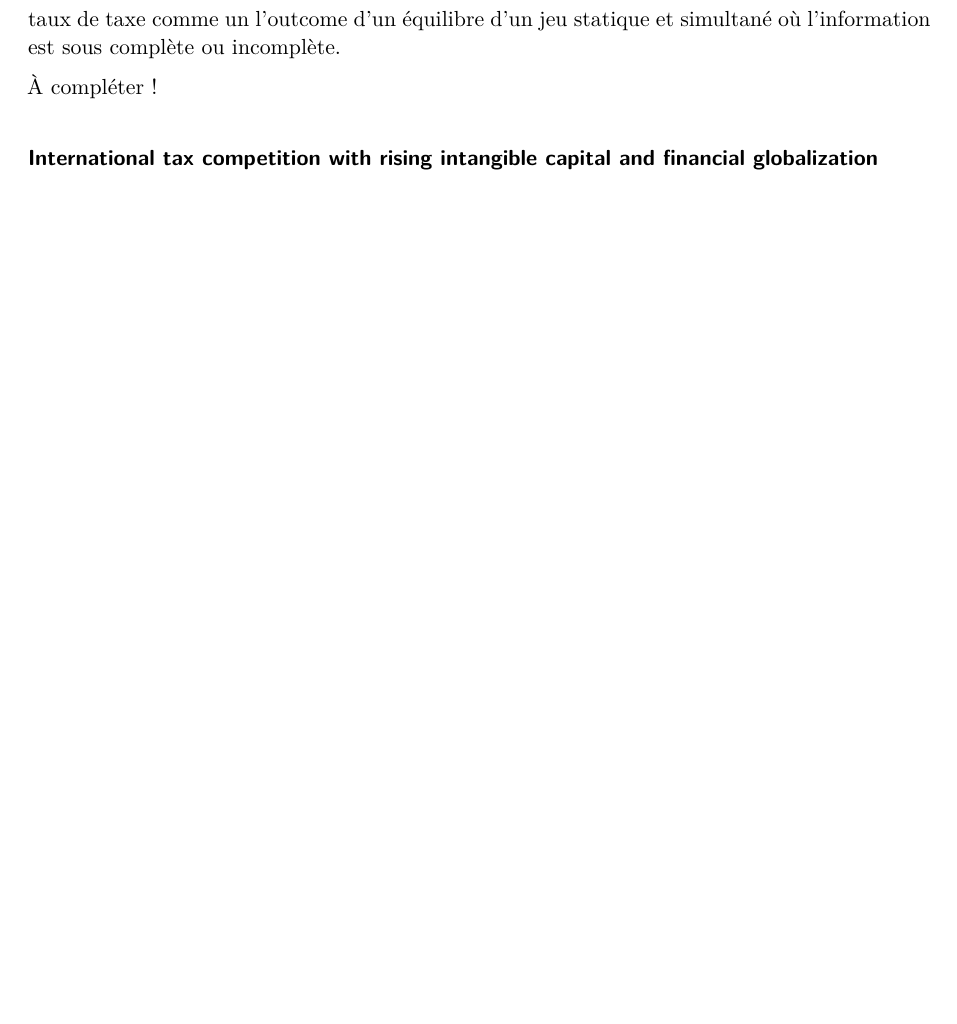
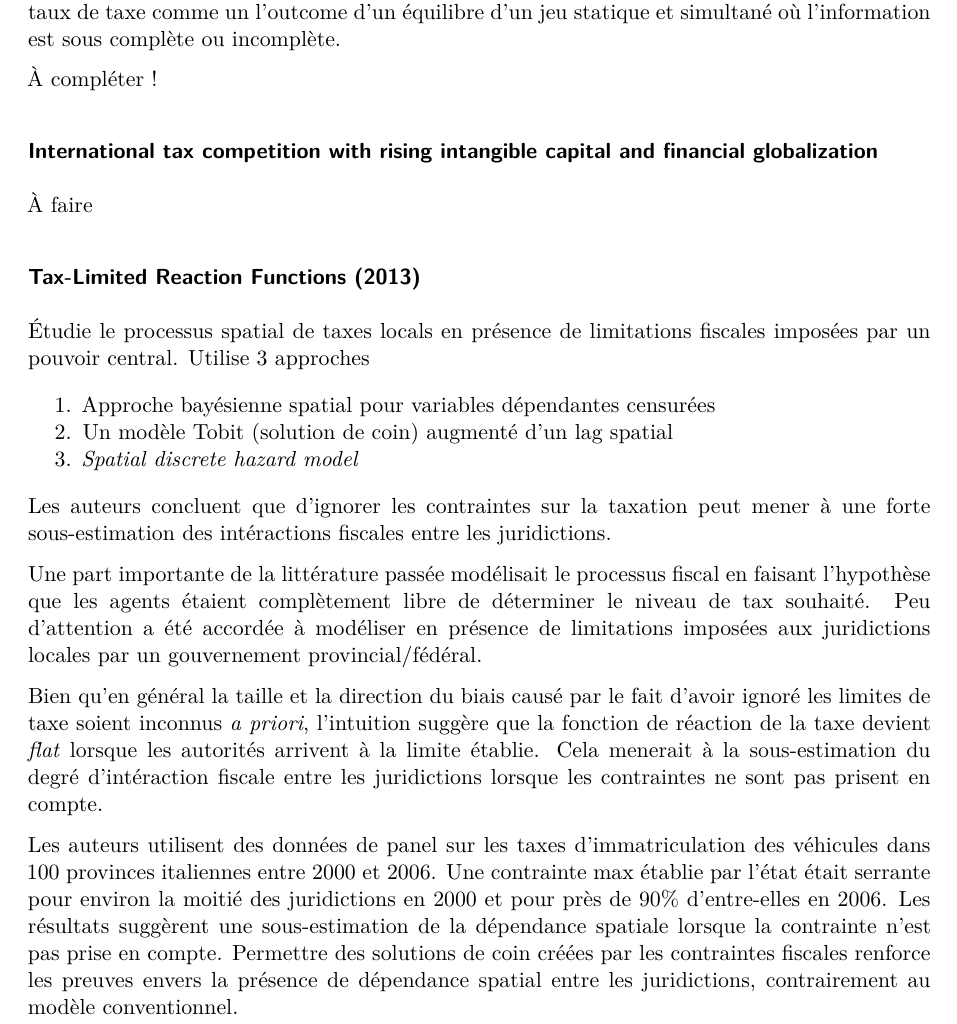
Before and after one commit to vincentrobitaille/Memoire, a Quarto document (Revue litterature/revlit_notes.qmd): part of page 5 of 5, cut so that both start at the same text, the shorter picture padded with empty space. Rendered offline with R 4.5, knitr and Pandoc in place of Quarto, then LaTeX, with nearby package versions.

Commit message:
Update revlit_notes.qmd

```diff
--- a/Revue litterature/revlit_notes.qmd
+++ b/Revue litterature/revlit_notes.qmd
@@ -82,5 +84,22 @@ Plus récent, Port et Revelli (2013) utilisent un modèle de type Tobit basé su
 
 À compléter !
 
+### International tax competition with rising intangible capital and financial globalization
 
-### International tax competition with rising intangible capital and financial globalization
+À faire
+
+### Tax-Limited Reaction Functions (2013)
+
+Étudie le processus spatial de taxes locals en présence de limitations fiscales imposées par un pouvoir central. Utilise 3 approches
+
+1.  Approche bayésienne spatial pour variables dépendantes censurées
+2.  Un modèle Tobit (solution de coin) augmenté d'un lag spatial
+3.  *Spatial discrete hazard model*
+
+Les auteurs concluent que d'ignorer les contraintes sur la taxation peut mener à une forte sous-estimation des intéractions fiscales entre les juridictions.
+
+Une part importante de la littérature passée modélisait le processus fiscal en faisant l'hypothèse que les agents étaient complètement libre de déterminer le niveau de tax souhaité. Peu d'attention a été accordée à modéliser en présence de limitations imposées aux juridictions locales par un gouvernement provincial/fédéral.
+
+Bien qu'en général la taille et la direction du biais causé par le fait d'avoir ignoré les limites de taxe soient inconnus *a priori*, l'intuition suggère que la fonction de réaction de la taxe devient *flat* lorsque les autorités arrivent à la limite établie. Cela menerait à la sous-estimation du degré d'intéraction fiscale entre les juridictions lorsque les contraintes ne sont pas prisent en compte.
+
+Les auteurs utilisent des données de panel sur les taxes d'immatriculation des véhicules dans 100 provinces italiennes entre 2000 et 2006. Une contrainte max établie par l'état était serrante pour environ la moitié des juridictions en 2000 et pour près de 90% d'entre-elles en 2006. Les résultats suggèrent une sous-estimation de la dépendance spatiale lorsque la contrainte n'est pas prise en compte. Permettre des solutions de coin créées par les contraintes fiscales renforce les preuves envers la présence de dépendance spatial entre les juridictions, contrairement au modèle conventionnel.
```
Also changed, not shown: Revue litterature/revlit_notes.qmd (2 more changed lines).
